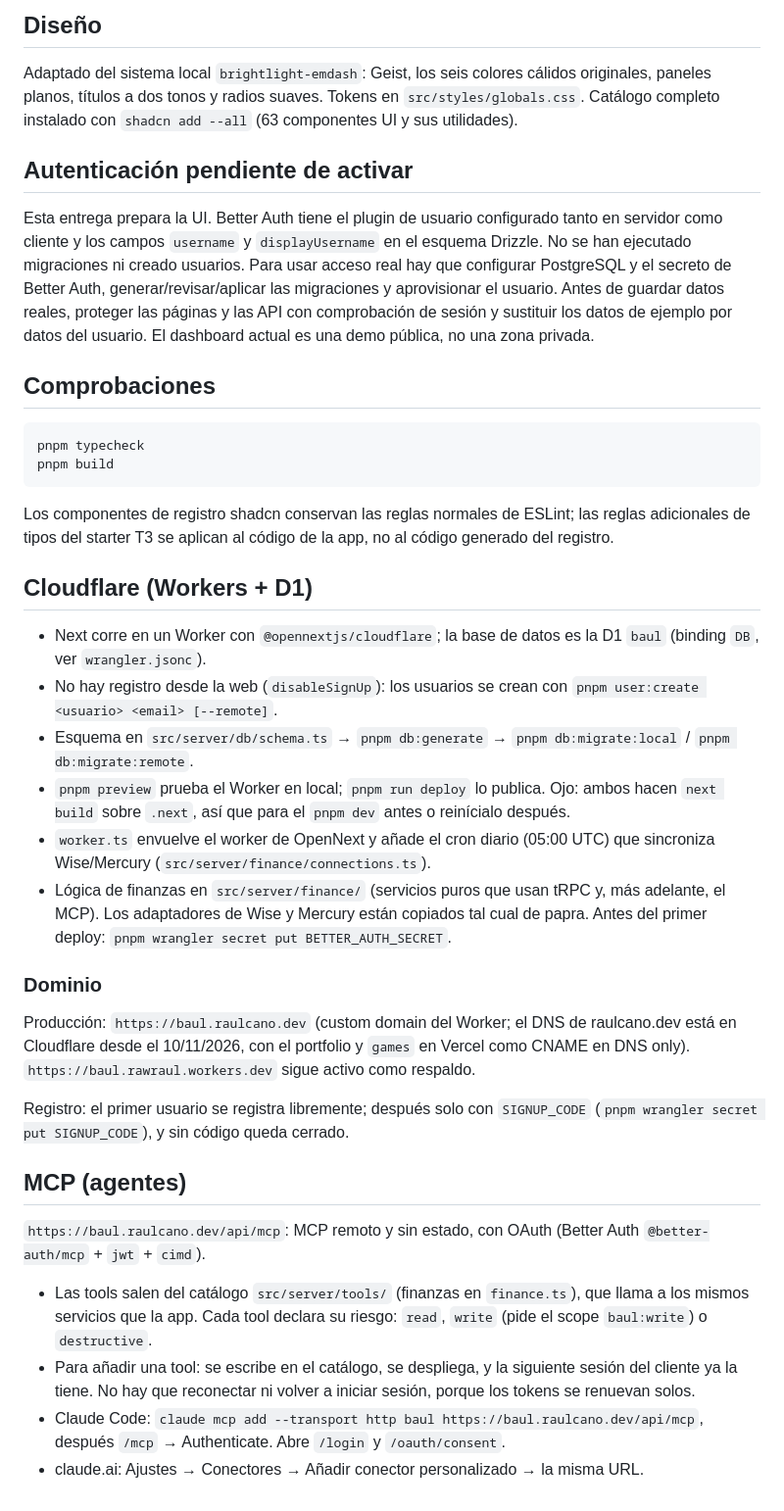
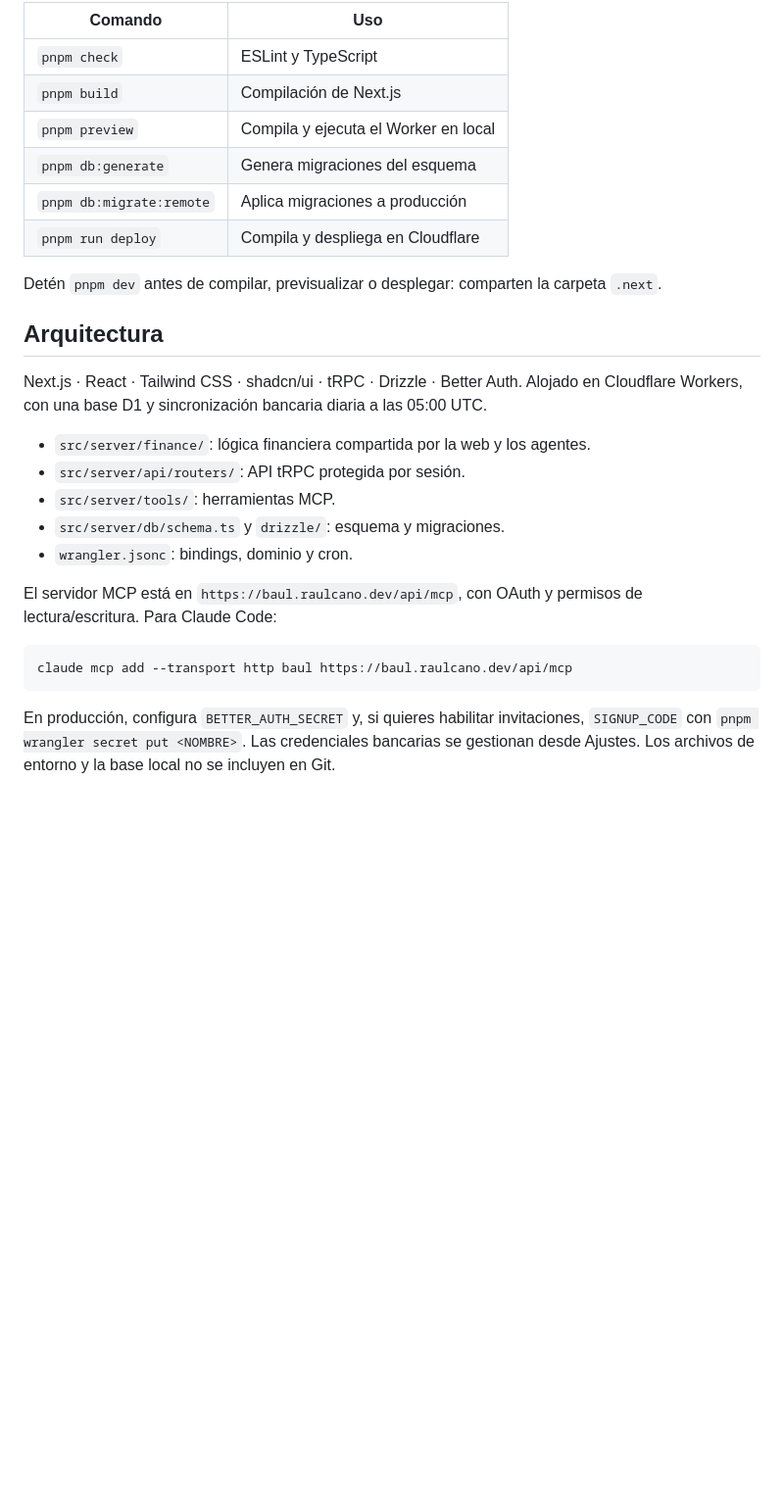
Before and after one commit to raulcanodev/my-personal-baul, a Markdown page: README.md, the part around one of its changes. Shown at 98% size. Drawn GitHub-style; blank space fills up the shorter version.

````diff
--- a/README.md
+++ b/README.md
@@ -19,41 +36,29 @@ Puerto local de esta app: [localhost:43871](http://localhost:43871).
 
-## Diseño
+| Comando | Uso |
+| --- | --- |
+| `pnpm check` | ESLint y TypeScript |
+| `pnpm build` | Compilación de Next.js |
+| `pnpm preview` | Compila y ejecuta el Worker en local |
+| `pnpm db:generate` | Genera migraciones del esquema |
+| `pnpm db:migrate:remote` | Aplica migraciones a producción |
+| `pnpm run deploy` | Compila y despliega en Cloudflare |
 
-Adaptado del sistema local `brightlight-emdash`: Geist, los seis colores cálidos originales, paneles planos, títulos a dos tonos y radios suaves. Tokens en `src/styles/globals.css`. Catálogo completo instalado con `shadcn add --all` (63 componentes UI y sus utilidades).
+Detén `pnpm dev` antes de compilar, previsualizar o desplegar: comparten la carpeta `.next`.
 
-## Autenticación pendiente de activar
+## Arquitectura
 
-Esta entrega prepara la UI. Better Auth tiene el plugin de usuario configurado tanto en servidor como cliente y los campos `username` y `displayUsername` en el esquema Drizzle. No se han ejecutado migraciones ni creado usuarios. Para usar acceso real hay que configurar PostgreSQL y el secreto de Better Auth, generar/revisar/aplicar las migraciones y aprovisionar el usuario. Antes de guardar datos reales, proteger las páginas y las API con comprobación de sesión y sustituir los datos de ejemplo por datos del usuario. El dashboard actual es una demo pública, no una zona privada.
+Next.js · React · Tailwind CSS · shadcn/ui · tRPC · Drizzle · Better Auth. Alojado en Cloudflare Workers, con una base D1 y sincronización bancaria diaria a las 05:00 UTC.
 
-## Comprobaciones
+- `src/server/finance/`: lógica financiera compartida por la web y los agentes.
+- `src/server/api/routers/`: API tRPC protegida por sesión.
+- `src/server/tools/`: herramientas MCP.
+- `src/server/db/schema.ts` y `drizzle/`: esquema y migraciones.
+- `wrangler.jsonc`: bindings, dominio y cron.
+
+El servidor MCP está en `https://baul.raulcano.dev/api/mcp`, con OAuth y permisos de lectura/escritura. Para Claude Code:
 
 ```sh
-pnpm typecheck
-pnpm build
+claude mcp add --transport http baul https://baul.raulcano.dev/api/mcp
 ```
 
-Los componentes de registro shadcn conservan las reglas normales de ESLint; las reglas adicionales de tipos del starter T3 se aplican al código de la app, no al código generado del registro.
-
-## Cloudflare (Workers + D1)
-
-- Next corre en un Worker con `@opennextjs/cloudflare`; la base de datos es la D1 `baul` (binding `DB`, ver `wrangler.jsonc`).
-- No hay registro desde la web (`disableSignUp`): los usuarios se crean con `pnpm user:create <usuario> <email> [--remote]`.
-- Esquema en `src/server/db/schema.ts` → `pnpm db:generate` → `pnpm db:migrate:local` / `pnpm db:migrate:remote`.
-- `pnpm preview` prueba el Worker en local; `pnpm run deploy` lo publica. Ojo: ambos hacen `next build` sobre `.next`, así que para el `pnpm dev` antes o reinícialo después.
-- `worker.ts` envuelve el worker de OpenNext y añade el cron diario (05:00 UTC) que sincroniza Wise/Mercury (`src/server/finance/connections.ts`).
-- Lógica de finanzas en `src/server/finance/` (servicios puros que usan tRPC y, más adelante, el MCP). Los adaptadores de Wise y Mercury están copiados tal cual de papra. Antes del primer deploy: `pnpm wrangler secret put BETTER_AUTH_SECRET`.
-
-### Dominio
-
-Producción: `https://baul.raulcano.dev` (custom domain del Worker; el DNS de raulcano.dev está en Cloudflare desde el 10/11/2026, con el portfolio y `games` en Vercel como CNAME en DNS only). `https://baul.rawraul.workers.dev` sigue activo como respaldo.
-
-Registro: el primer usuario se registra libremente; después solo con `SIGNUP_CODE` (`pnpm wrangler secret put SIGNUP_CODE`), y sin código queda cerrado.
-
-## MCP (agentes)
-
-`https://baul.raulcano.dev/api/mcp`: MCP remoto y sin estado, con OAuth (Better Auth `@better-auth/mcp` + `jwt` + `cimd`).
-
-- Las tools salen del catálogo `src/server/tools/` (finanzas en `finance.ts`), que llama a los mismos servicios que la app. Cada tool declara su riesgo: `read`, `write` (pide el scope `baul:write`) o `destructive`.
-- Para añadir una tool: se escribe en el catálogo, se despliega, y la siguiente sesión del cliente ya la tiene. No hay que reconectar ni volver a iniciar sesión, porque los tokens se renuevan solos.
-- Claude Code: `claude mcp add --transport http baul https://baul.raulcano.dev/api/mcp`, después `/mcp` → Authenticate. Abre `/login` y `/oauth/consent`.
-- claude.ai: Ajustes → Conectores → Añadir conector personalizado → la misma URL.
+En producción, configura `BETTER_AUTH_SECRET` y, si quieres habilitar invitaciones, `SIGNUP_CODE` con `pnpm wrangler secret put <NOMBRE>`. Las credenciales bancarias se gestionan desde Ajustes. Los archivos de entorno y la base local no se incluyen en Git.
````
Also changed, not shown: other parts of README.md (+24 -7 lines), docs/screenshots/forecast-desktop.png (added), docs/screenshots/mobile-more.png (added).
